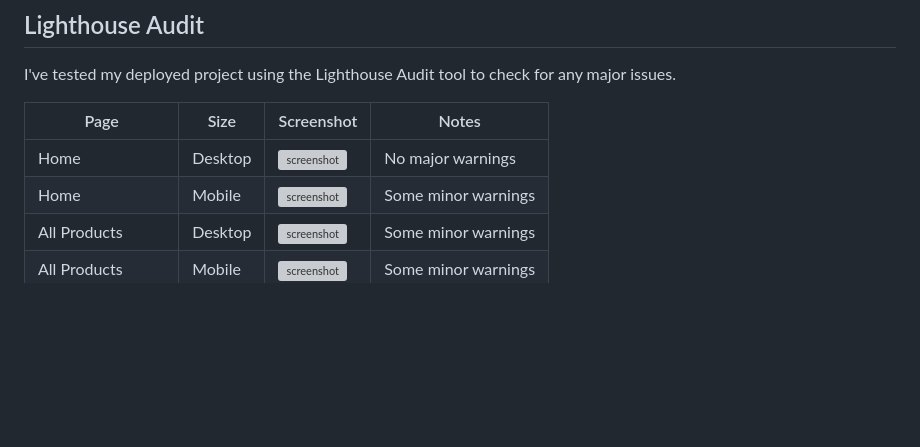
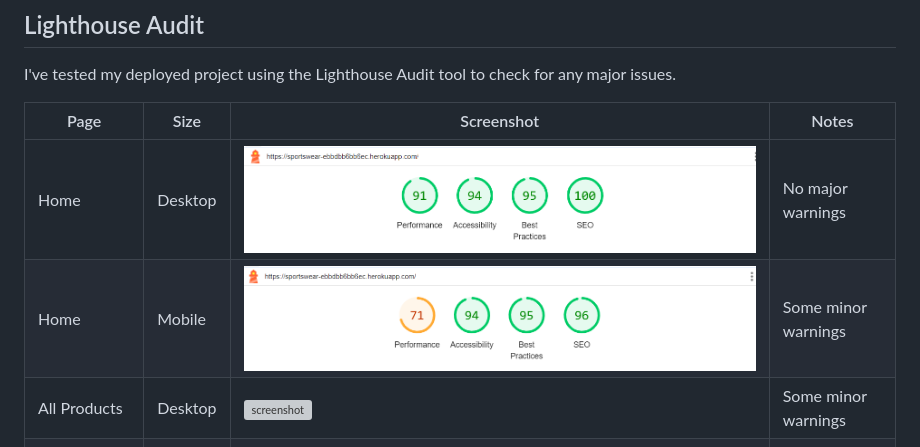
Before and after one commit to CodeWizard-1/e-commerce, a Markdown page: TESTING.md, the part around the change. Rendered like a GitHub page; pictures changed too: image-159.png (added), image-160.png (added); blank space fills up the shorter version; grey boxes are pictures that could not be loaded.

```diff
--- a/TESTING.md
+++ b/TESTING.md
@@ -129,8 +129,8 @@ I've tested my deployed project using the Lighthouse Audit tool to check for any
 
 | Page | Size | Screenshot | Notes |
 | --- | --- | --- | --- |
-| Home | Desktop | ![screenshot](image-156.png) | No major warnings |
-| Home | Mobile | ![screenshot](image-158.png) | Some minor warnings |
+| Home | Desktop | ![screenshot](image-160.png) | No major warnings |
+| Home | Mobile | ![screenshot](image-159.png) | Some minor warnings |
 | All Products | Desktop | ![screenshot](documentation/testing/lighthouse-all-products-desktop.png) | Some minor warnings |
 | All Products | Mobile | ![screenshot](documentation/testing/lighthouse-all-products-mobile.png) | Some minor warnings |
 | Individual Product | Desktop | ![screenshot](documentation/testing/lighthouse-product-desktop.png) | No major warnings |
```
Also changed, not shown: 2 other files.
